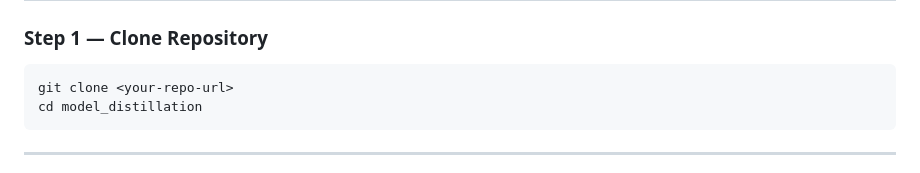
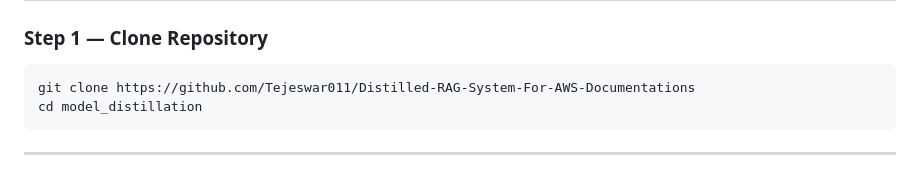
Before and after one commit to Tejeswar011/Distilled-RAG-System-For-AWS-Documentations, a Markdown page: README.md, the part around the change. GitHub-like rendering.

Commit message:
Update repository URL in README.md

````diff
--- a/README.md
+++ b/README.md
@@ -73,7 +73,7 @@ model_distillation/
 
 ### Step 1 — Clone Repository
 ```bash
-git clone <your-repo-url>
+git clone https://github.com/Tejeswar011/Distilled-RAG-System-For-AWS-Documentations
 cd model_distillation
 ```
 ---
````
